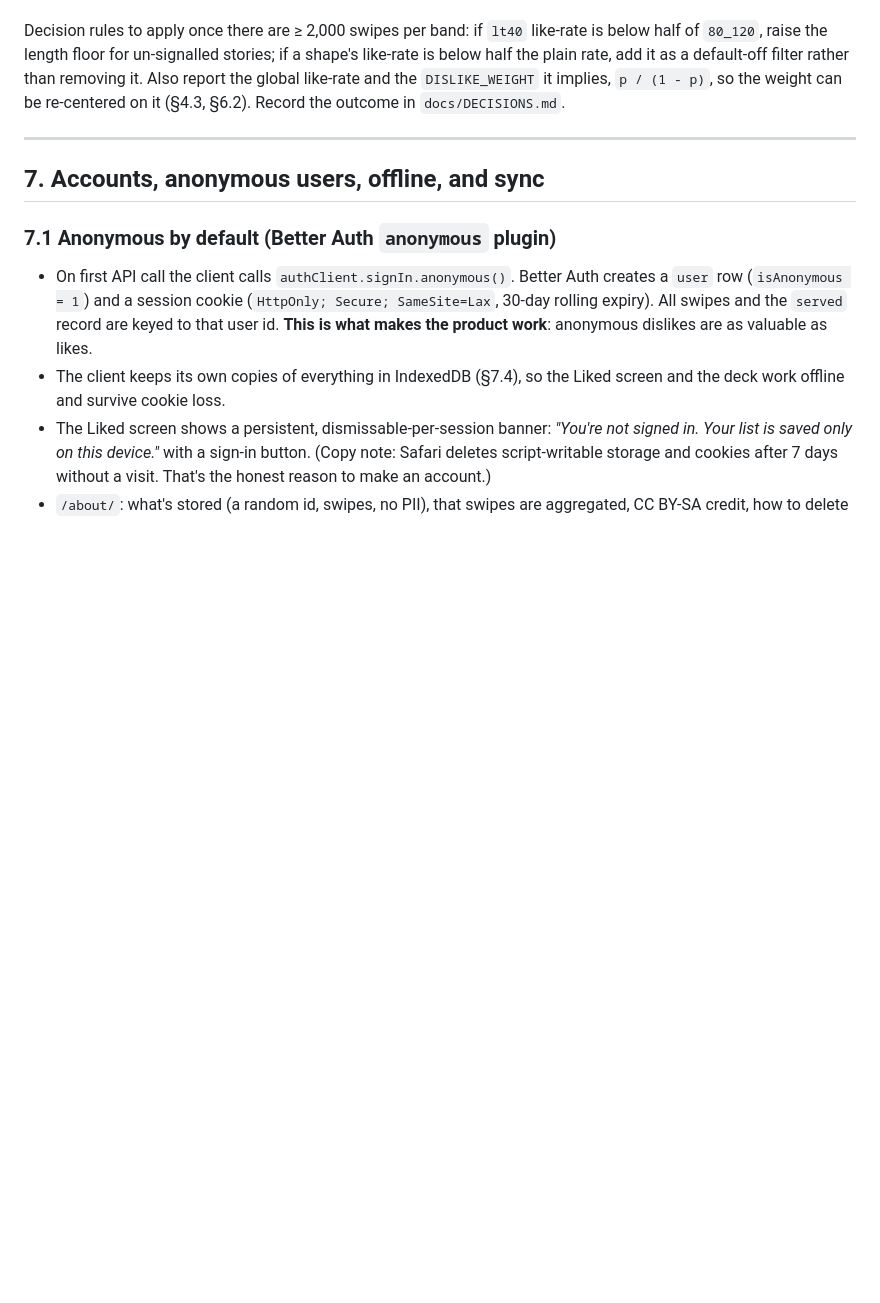
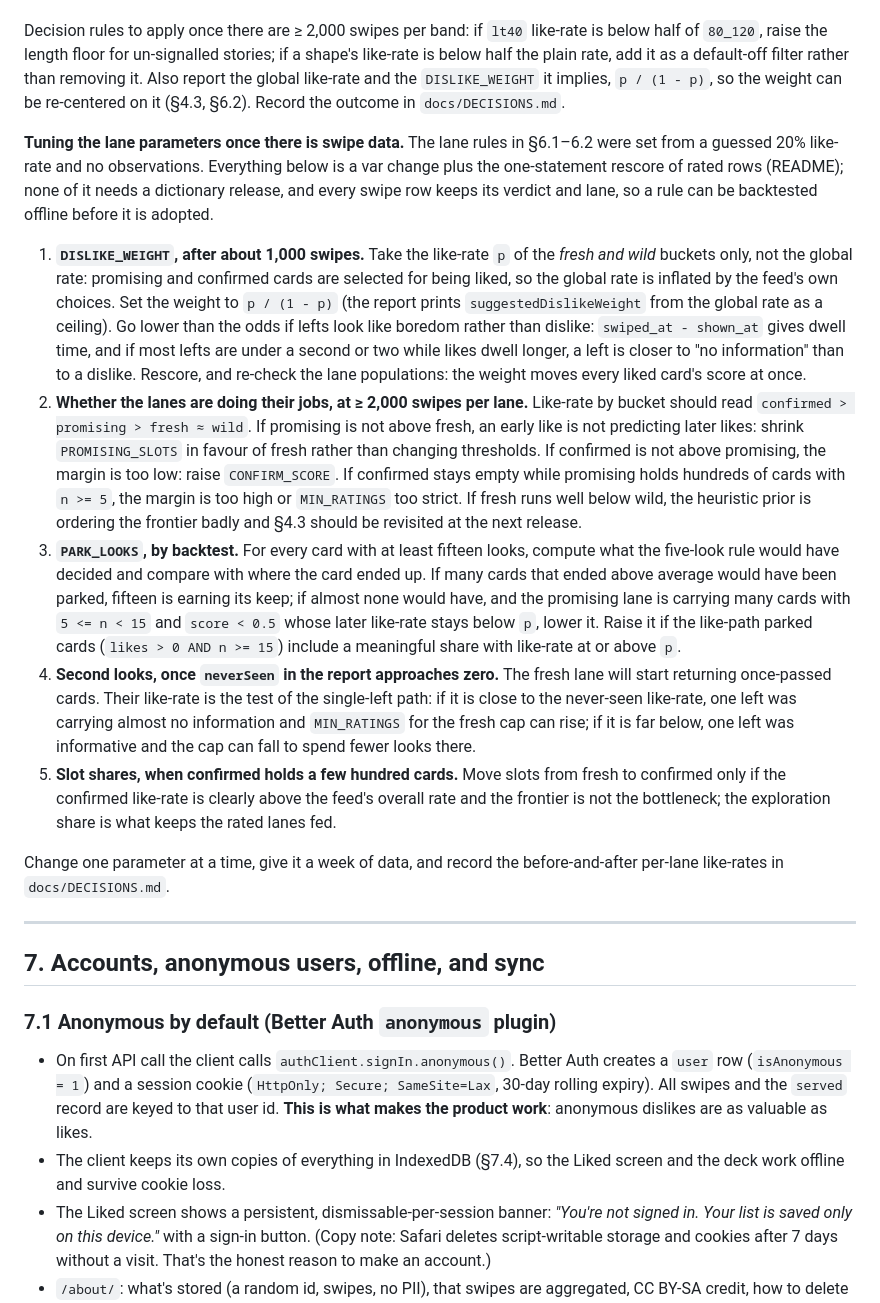
Before and after one commit to peterchinman/etymology-feed, a Markdown page: docs/SPEC.md, the part around the change. Drawn GitHub-style; blank space fills up the shorter version.

Commit message:
Document how to tune lane parameters from swipe data
Adds a §6.5 playbook: set DISLIKE_WEIGHT from the fresh and wild
like-rate, check per-lane like-rates before moving thresholds, backtest
PARK_LOOKS against cards with fifteen looks, and watch the second-look
like-rate once the frontier is exhausted.

```diff
--- a/docs/SPEC.md
+++ b/docs/SPEC.md
@@ -284,6 +284,16 @@ Every swipe carries `bucket`, and the pinned `DICT` release gives `etym_band`, `
 
 Decision rules to apply once there are ≥ 2,000 swipes per band: if `lt40` like-rate is below half of `80_120`, raise the length floor for un-signalled stories; if a shape's like-rate is below half the plain rate, add it as a default-off filter rather than removing it. Also report the global like-rate and the `DISLIKE_WEIGHT` it implies, `p / (1 - p)`, so the weight can be re-centered on it (§4.3, §6.2). Record the outcome in `docs/DECISIONS.md`.
 
+**Tuning the lane parameters once there is swipe data.** The lane rules in §6.1–6.2 were set from a guessed 20% like-rate and no observations. Everything below is a var change plus the one-statement rescore of rated rows (README); none of it needs a dictionary release, and every swipe row keeps its verdict and lane, so a rule can be backtested offline before it is adopted.
+
+1. **`DISLIKE_WEIGHT`, after about 1,000 swipes.** Take the like-rate `p` of the *fresh and wild* buckets only, not the global rate: promising and confirmed cards are selected for being liked, so the global rate is inflated by the feed's own choices. Set the weight to `p / (1 - p)` (the report prints `suggestedDislikeWeight` from the global rate as a ceiling). Go lower than the odds if lefts look like boredom rather than dislike: `swiped_at - shown_at` gives dwell time, and if most lefts are under a second or two while likes dwell longer, a left is closer to "no information" than to a dislike. Rescore, and re-check the lane populations: the weight moves every liked card's score at once.
+2. **Whether the lanes are doing their jobs, at ≥ 2,000 swipes per lane.** Like-rate by bucket should read `confirmed > promising > fresh ≈ wild`. If promising is not above fresh, an early like is not predicting later likes: shrink `PROMISING_SLOTS` in favour of fresh rather than changing thresholds. If confirmed is not above promising, the margin is too low: raise `CONFIRM_SCORE`. If confirmed stays empty while promising holds hundreds of cards with `n >= 5`, the margin is too high or `MIN_RATINGS` too strict. If fresh runs well below wild, the heuristic prior is ordering the frontier badly and §4.3 should be revisited at the next release.
+3. **`PARK_LOOKS`, by backtest.** For every card with at least fifteen looks, compute what the five-look rule would have decided and compare with where the card ended up. If many cards that ended above average would have been parked, fifteen is earning its keep; if almost none would have, and the promising lane is carrying many cards with `5 <= n < 15` and `score < 0.5` whose later like-rate stays below `p`, lower it. Raise it if the like-path parked cards (`likes > 0 AND n >= 15`) include a meaningful share with like-rate at or above `p`.
+4. **Second looks, once `neverSeen` in the report approaches zero.** The fresh lane will start returning once-passed cards. Their like-rate is the test of the single-left path: if it is close to the never-seen like-rate, one left was carrying almost no information and `MIN_RATINGS` for the fresh cap can rise; if it is far below, one left was informative and the cap can fall to spend fewer looks there.
+5. **Slot shares, when confirmed holds a few hundred cards.** Move slots from fresh to confirmed only if the confirmed like-rate is clearly above the feed's overall rate and the frontier is not the bottleneck; the exploration share is what keeps the rated lanes fed.
+
+Change one parameter at a time, give it a week of data, and record the before-and-after per-lane like-rates in `docs/DECISIONS.md`.
+
 ---
 
 ## 7. Accounts, anonymous users, offline, and sync
```
Also changed, not shown: README.md (+3 -1 lines).
